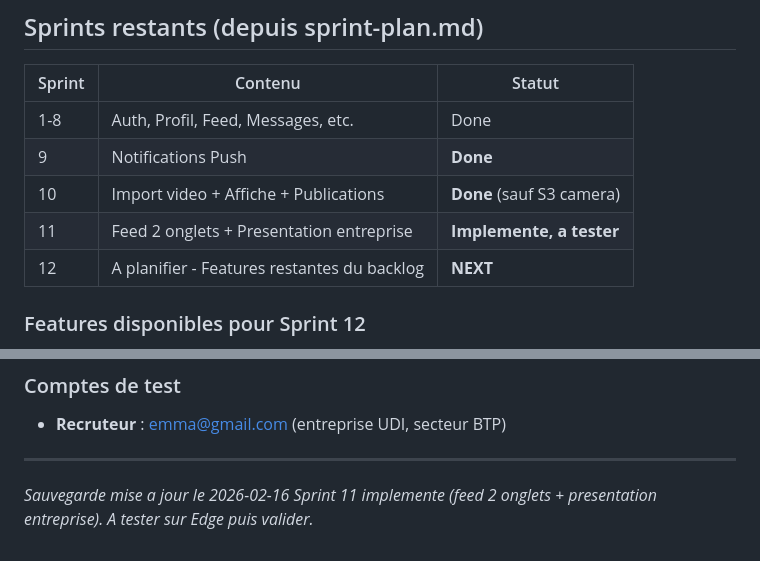
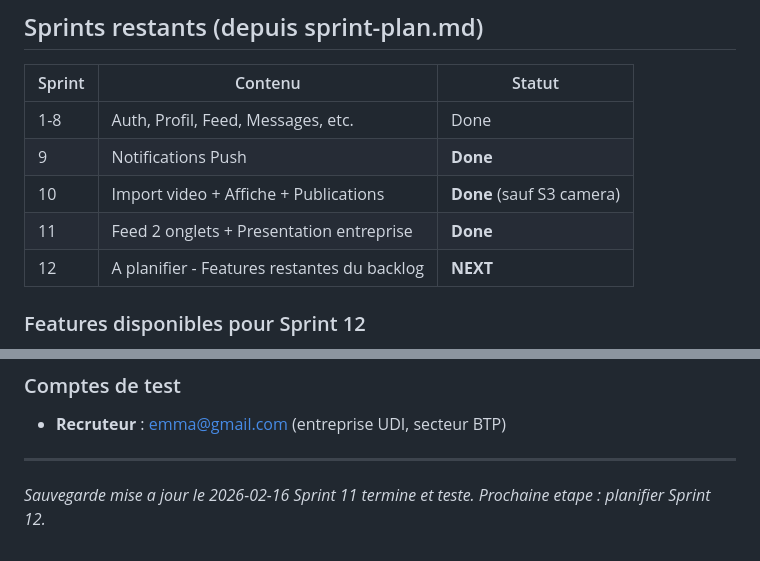
Before and after one commit to gzzadri11/Etoile-mobile-app, a Markdown page: _bmad-output/SESSION-RESUME.md, 2 parts joined by grey strips. Rendered like a GitHub page.

```diff
--- a/_bmad-output/SESSION-RESUME.md
+++ b/_bmad-output/SESSION-RESUME.md
@@ -91,7 +91,7 @@ Puis tape `/bmad` et dis : **"reprend la ou on s'est arrete"**
 | 1-8 | Auth, Profil, Feed, Messages, etc. | Done |
 | 9 | Notifications Push | **Done** |
 | 10 | Import video + Affiche + Publications | **Done** (sauf S3 camera) |
-| 11 | Feed 2 onglets + Presentation entreprise | **Implemente, a tester** |
+| 11 | Feed 2 onglets + Presentation entreprise | **Done** |
 | 12 | A planifier - Features restantes du backlog | **NEXT** |
 
 ### Features disponibles pour Sprint 12
@@ -251,4 +251,4 @@ ETOILE/Etoile-mobile-app/
 ---
 
 *Sauvegarde mise a jour le 2026-02-16*
-*Sprint 11 implemente (feed 2 onglets + presentation entreprise). A tester sur Edge puis valider.*
+*Sprint 11 termine et teste. Prochaine etape : planifier Sprint 12.*
```
Also changed, not shown: other parts of _bmad-output/SESSION-RESUME.md (+7 -7 lines).
